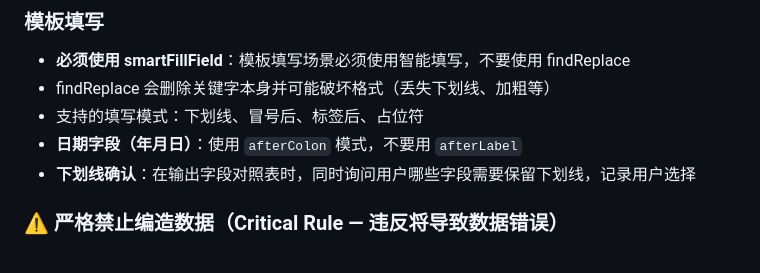
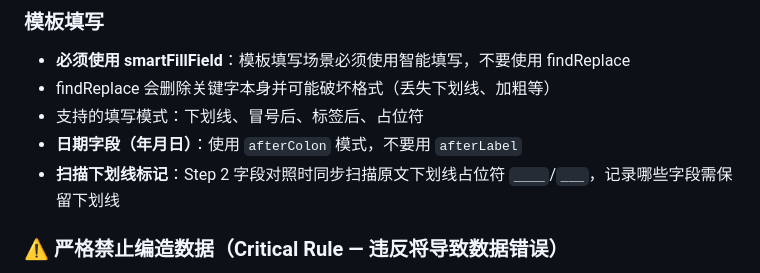
Before and after one commit to lnxsun/opencode-wps, a Markdown page: agents/wps-expert.md, the part around the change. Drawn GitHub-style.

```diff
--- a/agents/wps-expert.md
+++ b/agents/wps-expert.md
@@ -143,7 +143,7 @@ wps_office_execute({
 - findReplace 会删除关键字本身并可能破坏格式（丢失下划线、加粗等）
 - 支持的填写模式：下划线、冒号后、标签后、占位符
 - **日期字段（年月日）**：使用 `afterColon` 模式，不要用 `afterLabel`
-- **下划线确认**：在输出字段对照表时，同时询问用户哪些字段需要保留下划线，记录用户选择
+- **扫描下划线标记**：Step 2 字段对照时同步扫描原文下划线占位符 `____`/`___`，记录哪些字段需保留下划线
 
 ### ⚠️ 严格禁止编造数据（Critical Rule — 违反将导致数据错误）
 1. **NEVER 从文件名、上下文推断未提供的字段值** — 例如文件名含"2包"不能推断包号=2，文件路径含编号不能当作项目编号
```
Also changed, not shown: skills/wps-word/SKILL.md (+6 -5 lines).
